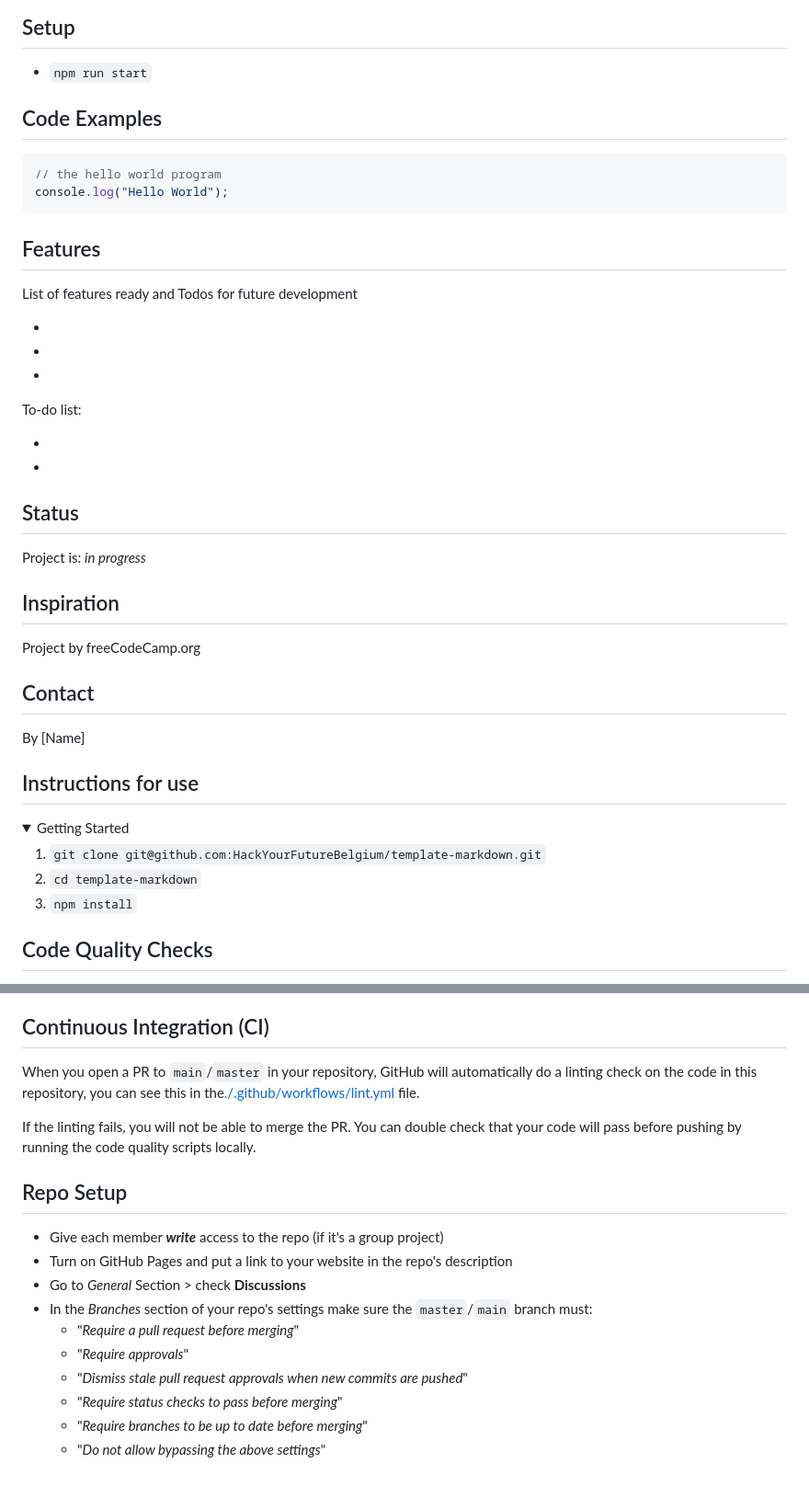
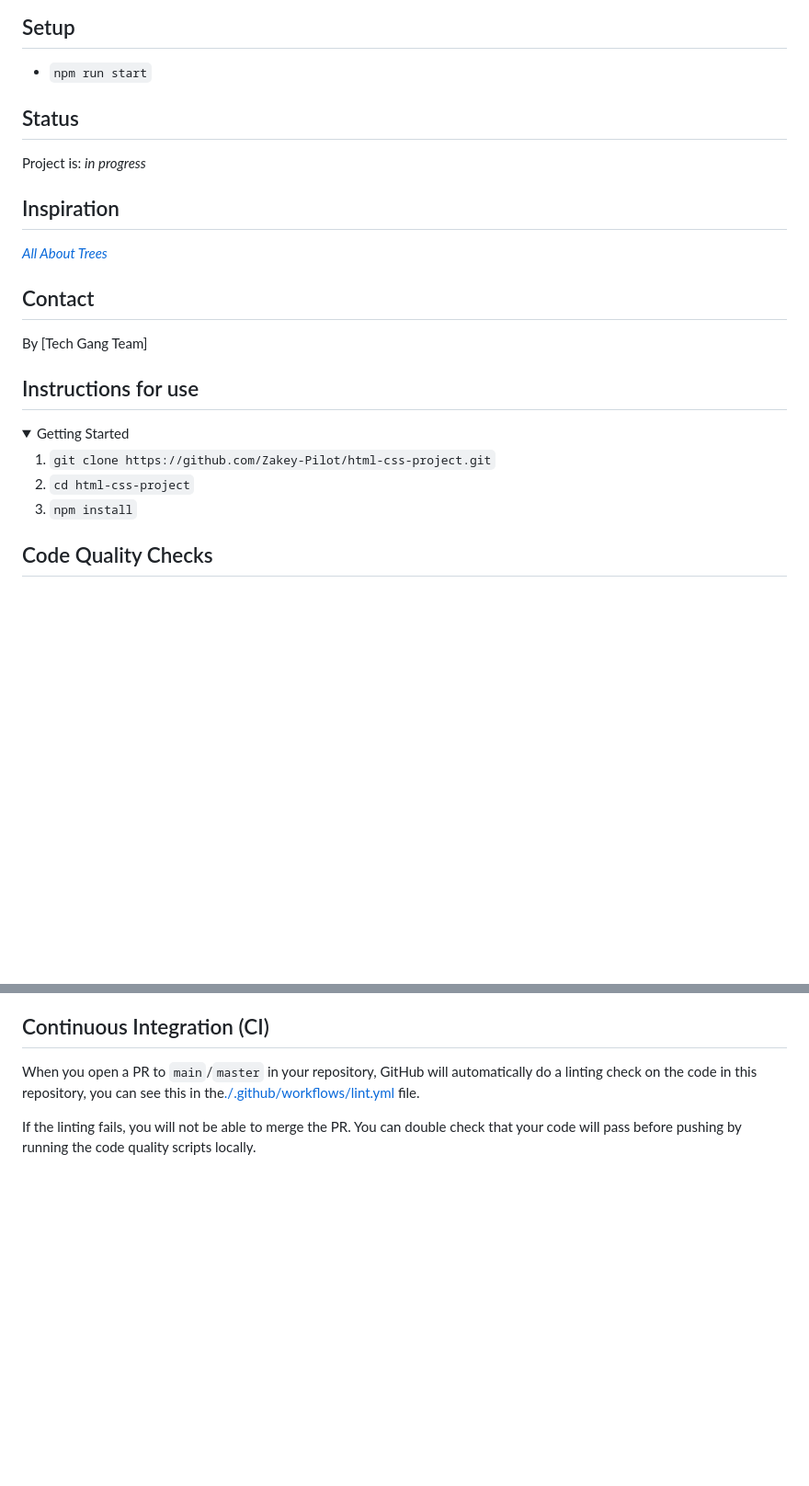
Before and after one commit to Zakey-Pilot/html-css-project, a Markdown page: README.md, 2 parts joined by grey strips. Shown: that part at 92% size. Drawn GitHub-style; folded sections open; blank space fills up the shorter version.

````diff
--- a/README.md
+++ b/README.md
@@ -39,26 +40,6 @@
 ## Setup
 
 - `npm run start`
-
-## Code Examples
-
-```js
-// the hello world program
-console.log("Hello World");
-```
-
-## Features
-
-List of features ready and Todos for future development
-
--
--
--
-
-To-do list:
-
--
--
 
 ## Status
 
@@ -66,11 +47,11 @@ Project is: _in progress_
 
 ## Inspiration
 
-Project by freeCodeCamp.org
+[_All About Trees_](https://denepo.js.org/agile-development/deliverables/all-about-trees/index.html)
 
 ## Contact
 
-By [Name]
+By [Tech Gang Team]
 
 ## Instructions for use
 
@@ -79,8 +60,8 @@ By [Name]
 
 <!-- a guide to using this repository -->
 
-1. `git clone git@github.com:HackYourFutureBelgium/template-markdown.git`
-2. `cd template-markdown`
+1. `git clone https://github.com/Zakey-Pilot/html-css-project.git`
+2. `cd html-css-project`
 3. `npm install`
 
 ## Code Quality Checks
@@ -111,18 +92,4 @@ If the linting fails, you will not be able to merge the PR. You can double check
 that your code will pass before pushing by running the code quality scripts
 locally.
 
-## Repo Setup
-
-- Give each member **_write_** access to the repo (if it's a group project)
-- Turn on GitHub Pages and put a link to your website in the repo's description
-- Go to _General_ Section > check **Discussions**
-- In the _Branches_ section of your repo's settings make sure the
-  `master`/`main` branch must:
-  - "_Require a pull request before merging_"
-  - "_Require approvals_"
-  - "_Dismiss stale pull request approvals when new commits are pushed_"
-  - "_Require status checks to pass before merging_"
-  - "_Require branches to be up to date before merging_"
-  - "_Do not allow bypassing the above settings_"
-
 </details>
````
Also changed, not shown: other parts of README.md (+12 -11 lines), public/assets/screenshot.png (added).
